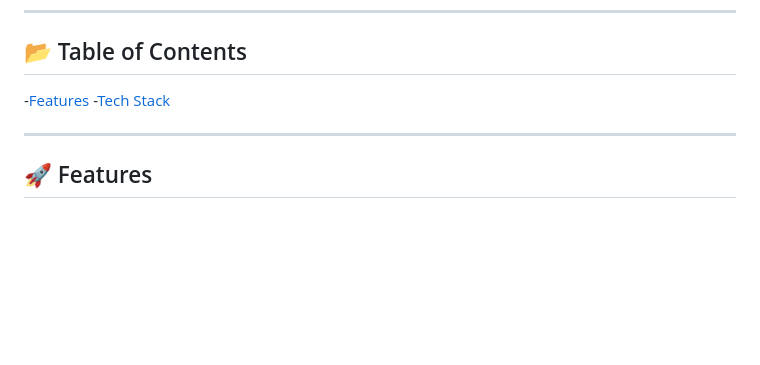
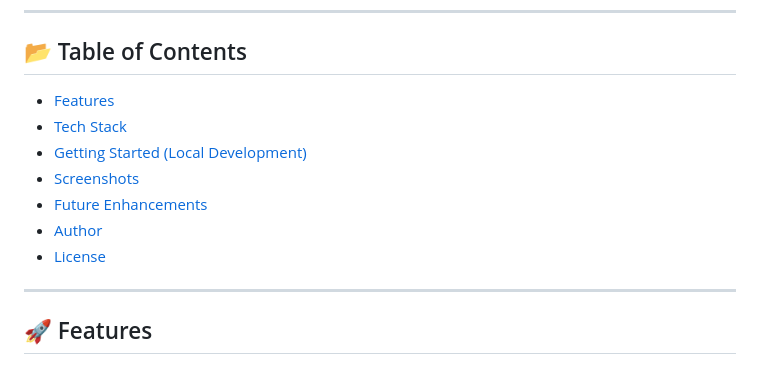
Before and after one commit to DevinNaicker/FinSight, a Markdown page: README.md, the part around the change. Rendered like a GitHub page; blank space fills up the shorter version.

```diff
--- a/README.md
+++ b/README.md
@@ -6,8 +6,13 @@
 
 ## 📂 Table of Contents
 
--[Features](#-features)
--[Tech Stack](#-tech-stack)
+- [Features](#-features)
+- [Tech Stack](#-tech-stack)
+- [Getting Started (Local Development)](#-getting-started)
+- [Screenshots](#-screenshots)
+- [Future Enhancements](#-future-enhancements)
+- [Author](#-author)
+- [License](#-license)
 
 ---
 
```
